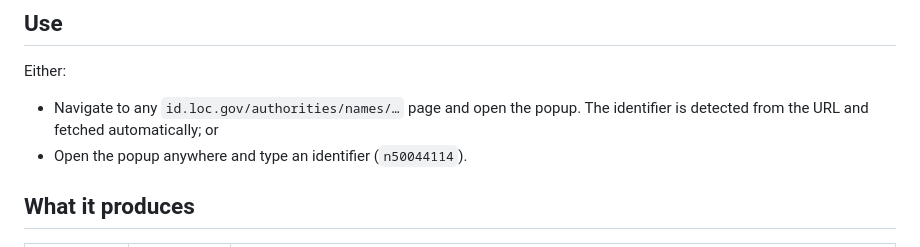
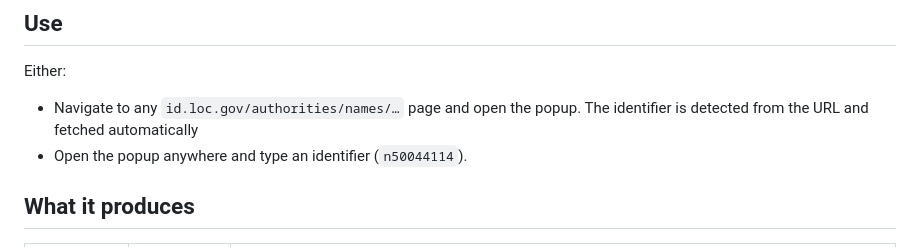
Before and after one commit to natemoo93/LCNAF2Wiki-extension, a Markdown page: README.md, the part around one of its changes. GitHub-like rendering.

```diff
--- a/README.md
+++ b/README.md
@@ -30,8 +29,7 @@ No build step. The source is plain ES modules and loads as-is; edits take effect
 
 Either:
 
-- Navigate to any `id.loc.gov/authorities/names/…` page and open the popup.
-  The identifier is detected from the URL and fetched automatically; or
+- Navigate to any `id.loc.gov/authorities/names/…` page and open the popup. The identifier is detected from the URL and fetched automatically
 - Open the popup anywhere and type an identifier (`n50044114`).
 
 
```
Also changed, not shown: other parts of README.md (+10 -17 lines).
